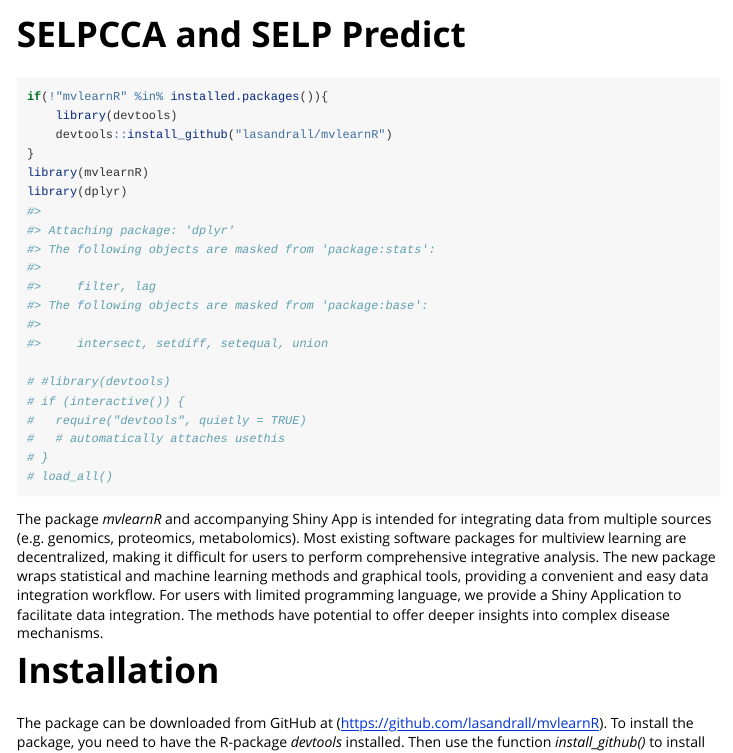
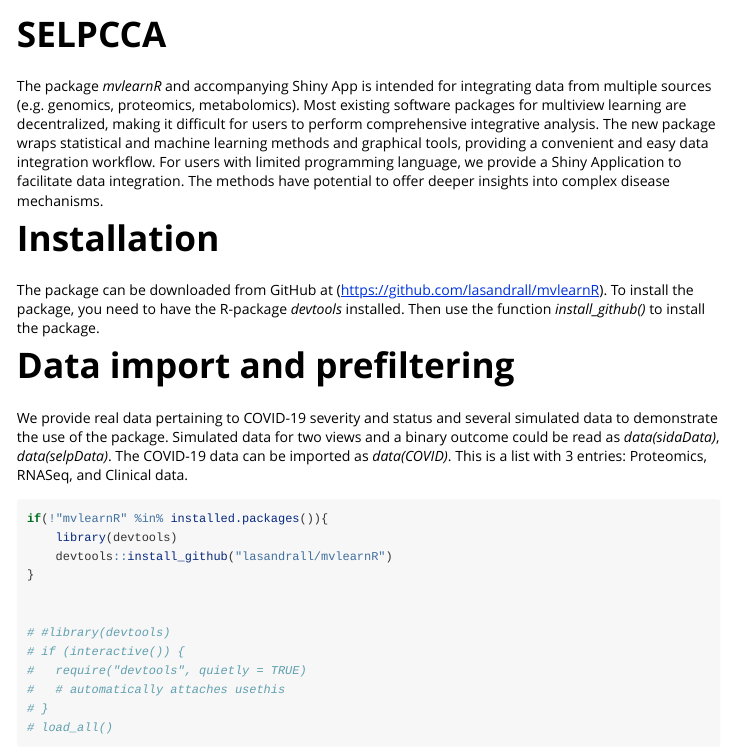
Before and after one commit to lasandrall/mvlearnR, an R Markdown document (vignettes/SELPCCA.Rmd): the page in a window 1100 px wide, from its top. Rendered offline with R 4.5, knitr and Pandoc, with nearby package versions; some code elsewhere in the file could not run offline; long lines of code are wrapped.

Commit message:
Add files via upload

````diff
--- a/vignettes/SELPCCA.Rmd
+++ b/vignettes/SELPCCA.Rmd
@@ -1,8 +1,8 @@
 ---
-title: "SELPCCA and SELP Predict"
+title: "SELPCCA"
 output: rmarkdown::html_vignette
 vignette: >
-  %\VignetteIndexEntry{SELPCCA and SELP Predict}
+  %\VignetteIndexEntry{SELPCCA}
   %\VignetteEngine{knitr::rmarkdown}
   %\VignetteEncoding{UTF-8}
 ---
@@ -12,22 +12,6 @@ knitr::opts_chunk$set(
   collapse = TRUE,
   comment = "#>"
 )
-```
-
-```{r prereq, eval=T}
-if(!"mvlearnR" %in% installed.packages()){
-    library(devtools)
-    devtools::install_github("lasandrall/mvlearnR")
-}
-library(mvlearnR)
-library(dplyr)
-
-# #library(devtools)
-# if (interactive()) {
-#   require("devtools", quietly = TRUE)
-#   # automatically attaches usethis
-# }
-# load_all()
 ```
 
 The package *mvlearnR* and accompanying Shiny App is intended for integrating data from multiple sources
@@ -44,0 +30,12 @@ We provide real data pertaining to COVID-19 severity and status and several simu
+if(!"mvlearnR" %in% installed.packages()){
+    library(devtools)
+    devtools::install_github("lasandrall/mvlearnR")
+}
+
+
+# #library(devtools)
+# if (interactive()) {
+#   require("devtools", quietly = TRUE)
+#   # automatically attaches usethis
+# }
+# load_all()
````
Also changed, not shown: vignettes/SIDA.Rmd (+8 -2 lines), vignettes/SELPCCA.Rmd (9 more changed lines).
